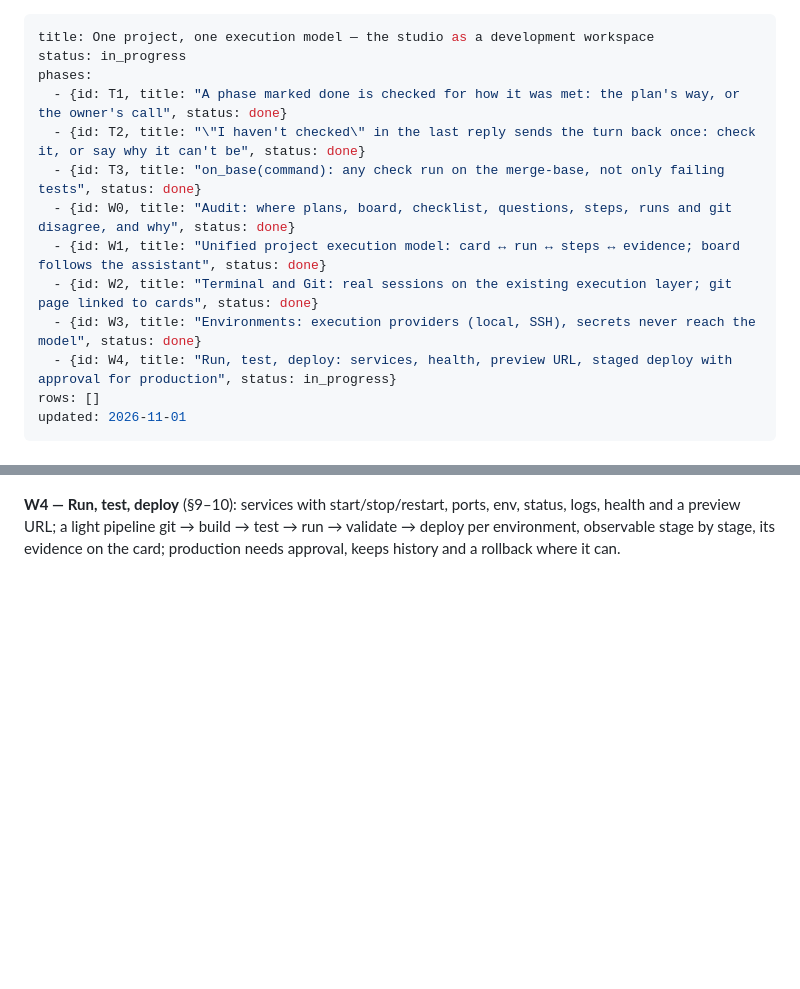
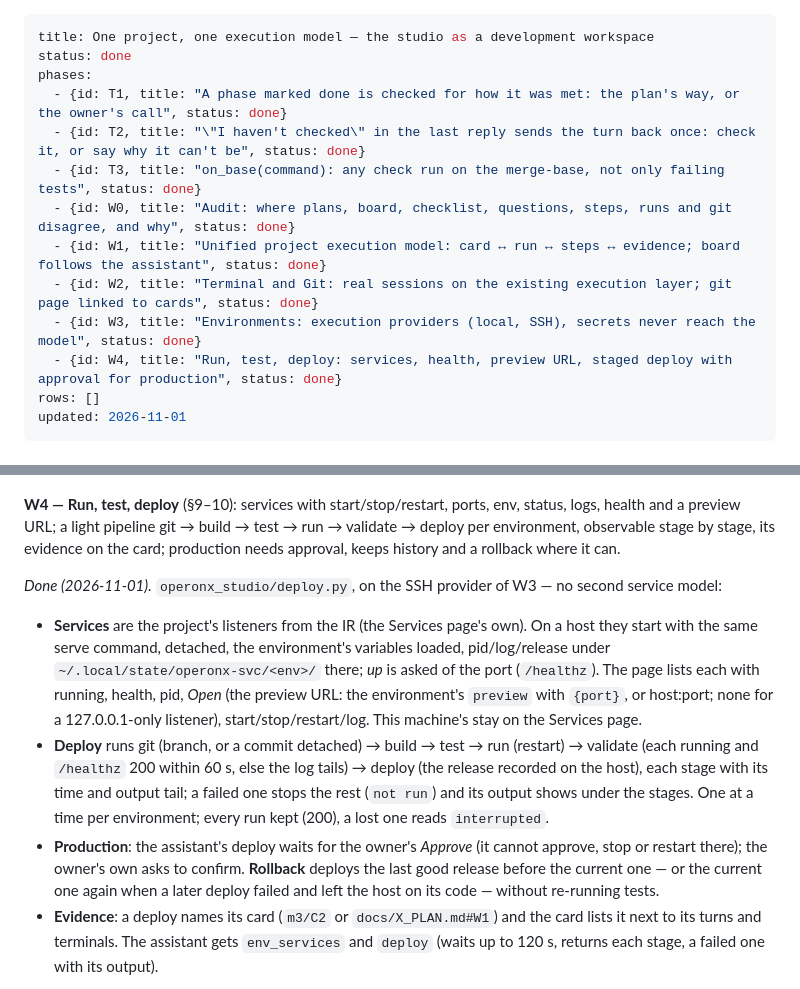
Before and after one commit to batman1m2001-cyber/operonx-studio, a Markdown page: docs/WORKSPACE_PLAN.md, 2 parts joined by grey strips. GitHub-like rendering; blank space fills up the shorter version.

```diff
--- a/docs/WORKSPACE_PLAN.md
+++ b/docs/WORKSPACE_PLAN.md
@@ -1,6 +1,6 @@
 ---
 title: One project, one execution model — the studio as a development workspace
-status: in_progress
+status: done
 phases:
   - {id: T1, title: "A phase marked done is checked for how it was met: the plan's way, or the owner's call", status: done}
   - {id: T2, title: "\"I haven't checked\" in the last reply sends the turn back once: check it, or say why it can't be", status: done}
@@ -9,7 +9,7 @@ phases:
   - {id: W1, title: "Unified project execution model: card ↔ run ↔ steps ↔ evidence; board follows the assistant", status: done}
   - {id: W2, title: "Terminal and Git: real sessions on the existing execution layer; git page linked to cards", status: done}
   - {id: W3, title: "Environments: execution providers (local, SSH), secrets never reach the model", status: done}
-  - {id: W4, title: "Run, test, deploy: services, health, preview URL, staged deploy with approval for production", status: in_progress}
+  - {id: W4, title: "Run, test, deploy: services, health, preview URL, staged deploy with approval for production", status: done}
 rows: []
 updated: 2026-11-01
 ---
@@ -211,3 +211,22 @@ and a preview URL; a light pipeline git → build → test → run → validate
 observable stage by stage, its evidence on the card; production needs approval, keeps history and a
 rollback where it can.
 
+*Done (2026-11-01).* `operonx_studio/deploy.py`, on the SSH provider of W3 — no second service model:
+- **Services** are the project's listeners from the IR (the Services page's own). On a host they start with
+  the same serve command, detached, the environment's variables loaded, pid/log/release under
+  `~/.local/state/operonx-svc/<env>/` there; *up* is asked of the port (`/healthz`). The page lists each
+  with running, health, pid, *Open* (the preview URL: the environment's `preview` with `{port}`, or
+  host:port; none for a 127.0.0.1-only listener), start/stop/restart/log. This machine's stay on the
+  Services page.
+- **Deploy** runs git (branch, or a commit detached) → build → test → run (restart) → validate (each
+  running and `/healthz` 200 within 60 s, else the log tails) → deploy (the release recorded on the host),
+  each stage with its time and output tail; a failed one stops the rest (`not run`) and its output shows
+  under the stages. One at a time per environment; every run kept (200), a lost one reads `interrupted`.
+- **Production**: the assistant's deploy waits for the owner's *Approve* (it cannot approve, stop or
+  restart there); the owner's own asks to confirm. **Rollback** deploys the last good release before the
+  current one — or the current one again when a later deploy failed and left the host on its code —
+  without re-running tests.
+- **Evidence**: a deploy names its card (`m3/C2` or `docs/X_PLAN.md#W1`) and the card lists it next to its
+  turns and terminals. The assistant gets `env_services` and `deploy` (waits up to 120 s, returns each
+  stage, a failed one with its output).
+
```
Also changed, not shown: other parts of docs/WORKSPACE_PLAN.md (+10 -0 lines), docs/img/workspace/w4-card-deploys-dark.png (added), docs/img/workspace/w4-deploy-failed-dark.png (added), docs/img/workspace/w4-deploy-production-light.png (added), docs/img/workspace/w4-deploy-staging-light.png (added), 13 other files.
